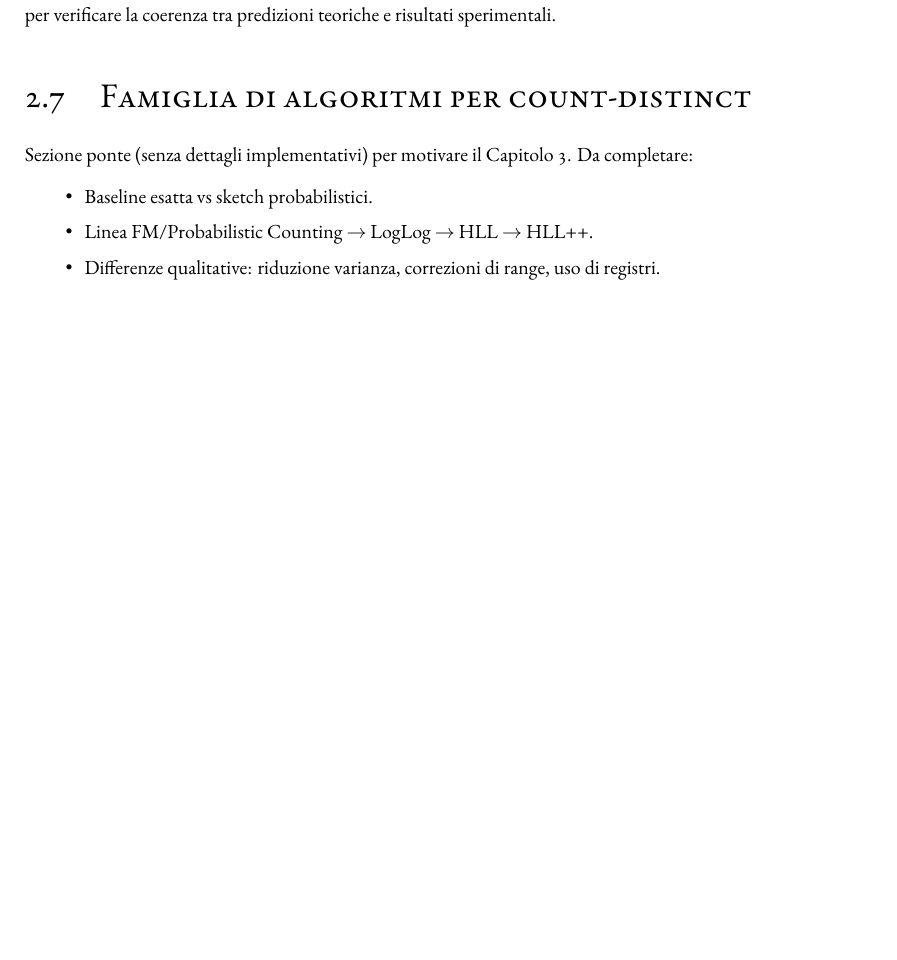
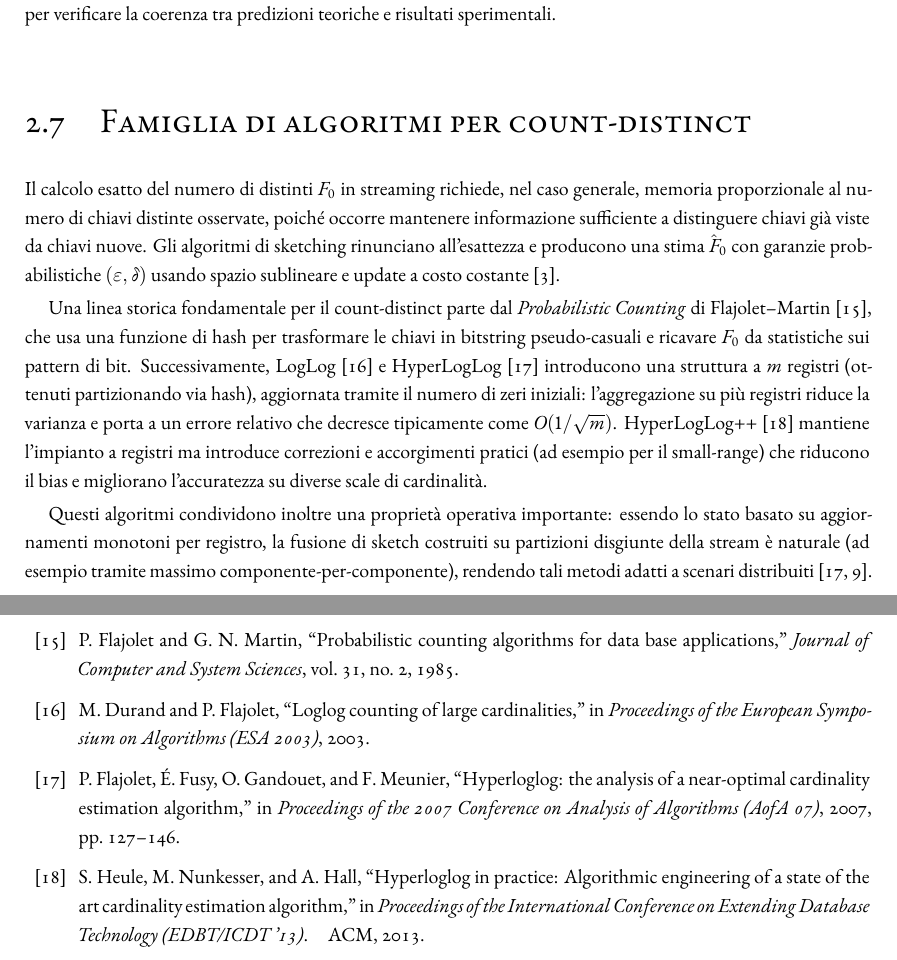
Before and after one commit to kr0bi/satp-cpp, a LaTeX thesis (thesis/dissertation.tex, which reads thesis/chapters/2-background.tex): part of page 19 of 31 before the commit and two parts of pages 19 and 30 of 31 after it, the two joined at a grey line, cut so that both start at the same text, the shorter picture padded with empty space. Compiled offline with XeLaTeX; a LaTeX package or settings file that is missing is left out.

Commit message:
captitolo 2.7

```diff
--- a/thesis/chapters/2-background.tex
+++ b/thesis/chapters/2-background.tex
@@ -488,12 +488,30 @@ confronta l'RSE osservata con una \emph{RSE teorica} fornita dalla letteratura
 predizioni teoriche e risultati sperimentali.
 
 \section{Famiglia di algoritmi per count-distinct}
-Sezione ponte (senza dettagli implementativi) per motivare il Capitolo 3. Da completare:
-\begin{itemize}
-    \item Baseline esatta vs sketch probabilistici.
-    \item Linea FM/Probabilistic Counting $\rightarrow$ LogLog $\rightarrow$ HLL $\rightarrow$ HLL++.
-    \item Differenze qualitative: riduzione varianza, correzioni di range, uso di registri.
-\end{itemize}
+Il calcolo esatto del numero di distinti $F_0$ in streaming richiede, nel caso generale,
+memoria proporzionale al numero di chiavi distinte osservate, poiché occorre
+mantenere informazione sufficiente a distinguere chiavi già viste da chiavi nuove.
+Gli algoritmi di sketching rinunciano all'esattezza e producono una stima $\hat{F}_0$
+con garanzie probabilistiche $(\varepsilon,\delta)$ usando spazio sublineare e update
+a costo costante \cite{BarYossef_Jayram_Kumar_Sivakumar_Trevisan_2002}.
+
+Una linea storica fondamentale per il count-distinct parte dal
+\emph{Probabilistic Counting} di Flajolet--Martin \cite{Flajolet_Martin_1985},
+che usa una funzione di hash per trasformare le chiavi in bitstring pseudo-casuali
+e ricavare $F_0$ da statistiche sui pattern di bit.
+Successivamente, LogLog \cite{Durand_Flajolet_2003} e HyperLogLog \cite{Flajolet_Fusy_Gandouet_Meunier_2007}
+introducono una struttura a $m$ registri (ottenuti partizionando via hash), aggiornata
+tramite il numero di zeri iniziali: l'aggregazione su più registri riduce la varianza
+e porta a un errore relativo che decresce tipicamente come $O(1/\sqrt{m})$.
+HyperLogLog++ \cite{Heule_Nunkesser_Hall_2013} mantiene l'impianto a registri ma introduce
+correzioni e accorgimenti pratici (ad esempio per il small-range) che riducono il bias
+e migliorano l'accuratezza su diverse scale di cardinalità.
+
+Questi algoritmi condividono inoltre una proprietà operativa importante: essendo lo stato
+basato su aggiornamenti monotoni per registro, la fusione di sketch costruiti su partizioni
+disgiunte della stream è naturale (ad esempio tramite massimo componente-per-componente),
+rendendo tali metodi adatti a scenari distribuiti \cite{Flajolet_Fusy_Gandouet_Meunier_2007,Agarwal_Cormode_Huang_Phillips_Wei_Yi_2012}.
+
 
 \section{Spazio--accuratezza: ordini di grandezza}
 Sezione opzionale ma utile per giustificare l'uso degli sketch. Da completare:
```
Also changed, not shown: thesis/references.bib (+34 -0 lines), thesis/dissertation.pdf, thesis/papers/DuFl03.pdf (added), thesis/papers/FlFuGaMe07.pdf (added), thesis/papers/hll++.pdf (added), 1 other file.
